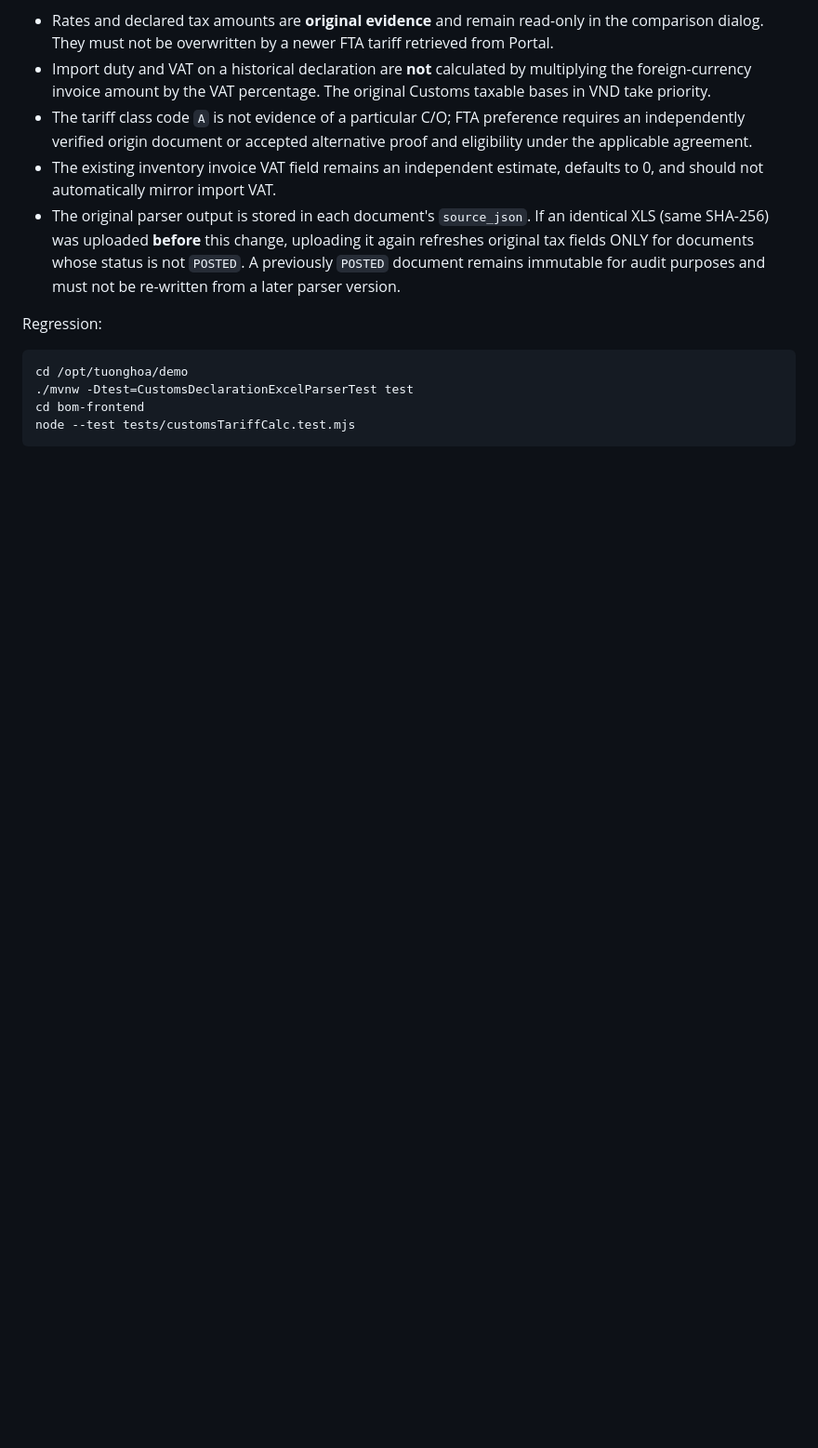
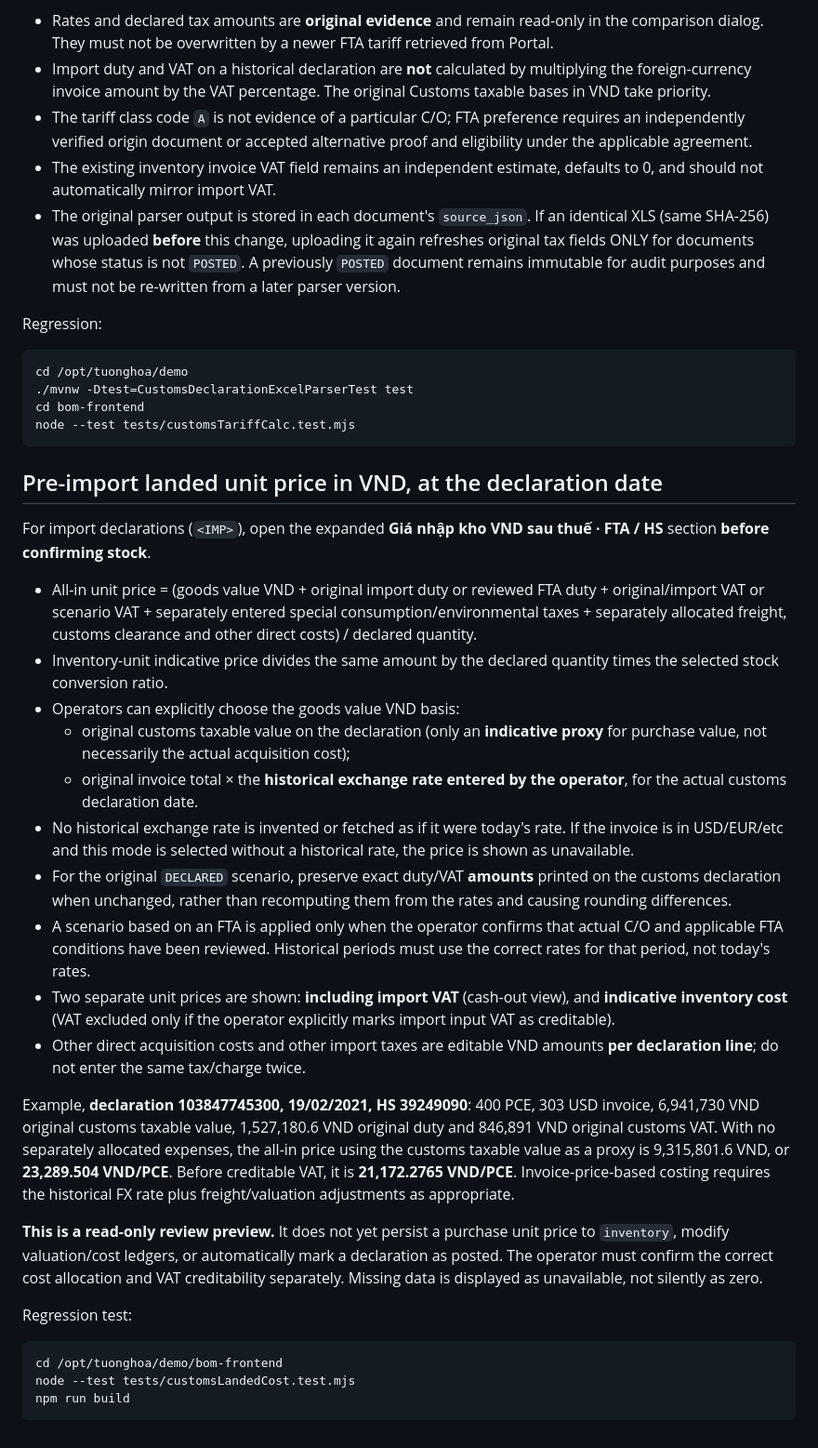
Before and after one commit to motmet75/demo, a Markdown page: docs/customs-tariff-bridge.md, the part around the change. Shown at 93% size. Drawn GitHub-style; blank space fills up the shorter version.

Commit message:
Document historical VND all-in costs and creditable VAT treatment before import posting

````diff
--- a/docs/customs-tariff-bridge.md
+++ b/docs/customs-tariff-bridge.md
@@ -162,3 +162,57 @@ cd /opt/tuonghoa/demo
 cd bom-frontend
 node --test tests/customsTariffCalc.test.mjs
 ```
+
+## Pre-import landed unit price in VND, at the declaration date
+
+For import declarations (`<IMP>`), open the expanded
+**Giá nhập kho VND sau thuế · FTA / HS** section **before confirming stock**.
+
+- All-in unit price = (goods value VND + original import duty or reviewed
+  FTA duty + original/import VAT or scenario VAT + separately entered
+  special consumption/environmental taxes + separately allocated
+  freight, customs clearance and other direct costs) / declared quantity.
+- Inventory-unit indicative price divides the same amount by the declared
+  quantity times the selected stock conversion ratio.
+- Operators can explicitly choose the goods value VND basis:
+  * original customs taxable value on the declaration (only an **indicative
+    proxy** for purchase value, not necessarily the actual acquisition cost);
+  * original invoice total × the **historical exchange rate entered by
+    the operator**, for the actual customs declaration date.
+- No historical exchange rate is invented or fetched as if it were today's
+  rate. If the invoice is in USD/EUR/etc and this mode is selected without
+  a historical rate, the price is shown as unavailable.
+- For the original `DECLARED` scenario, preserve exact duty/VAT **amounts**
+  printed on the customs declaration when unchanged, rather than recomputing
+  them from the rates and causing rounding differences.
+- A scenario based on an FTA is applied only when the operator confirms that
+  actual C/O and applicable FTA conditions have been reviewed. Historical
+  periods must use the correct rates for that period, not today's rates.
+- Two separate unit prices are shown: **including import VAT** (cash-out
+  view), and **indicative inventory cost** (VAT excluded only if the operator
+  explicitly marks import input VAT as creditable).
+- Other direct acquisition costs and other import taxes are editable VND
+  amounts **per declaration line**; do not enter the same tax/charge twice.
+
+Example, **declaration 103847745300, 19/02/2021, HS 39249090**:
+400 PCE, 303 USD invoice, 6,941,730 VND original customs taxable value,
+1,527,180.6 VND original duty and 846,891 VND original customs VAT.
+With no separately allocated expenses, the all-in price using the
+customs taxable value as a proxy is 9,315,801.6 VND, or
+**23,289.504 VND/PCE**. Before creditable VAT, it is
+**21,172.2765 VND/PCE**. Invoice-price-based costing requires the
+historical FX rate plus freight/valuation adjustments as appropriate.
+
+**This is a read-only review preview.** It does not yet persist a
+purchase unit price to `inventory`, modify valuation/cost ledgers,
+or automatically mark a declaration as posted. The operator must
+confirm the correct cost allocation and VAT creditability separately.
+Missing data is displayed as unavailable, not silently as zero.
+
+Regression test:
+
+```bash
+cd /opt/tuonghoa/demo/bom-frontend
+node --test tests/customsLandedCost.test.mjs
+npm run build
+```
````
